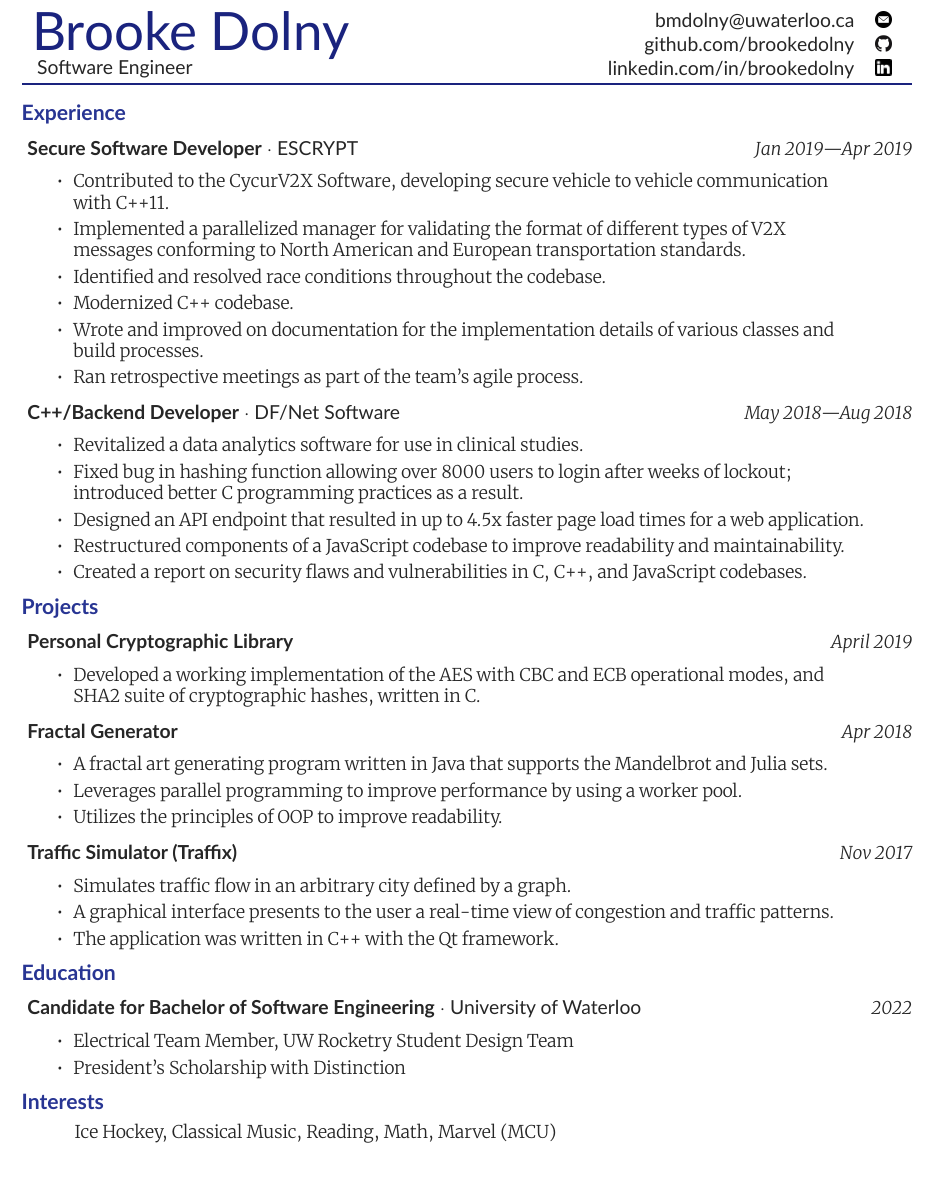
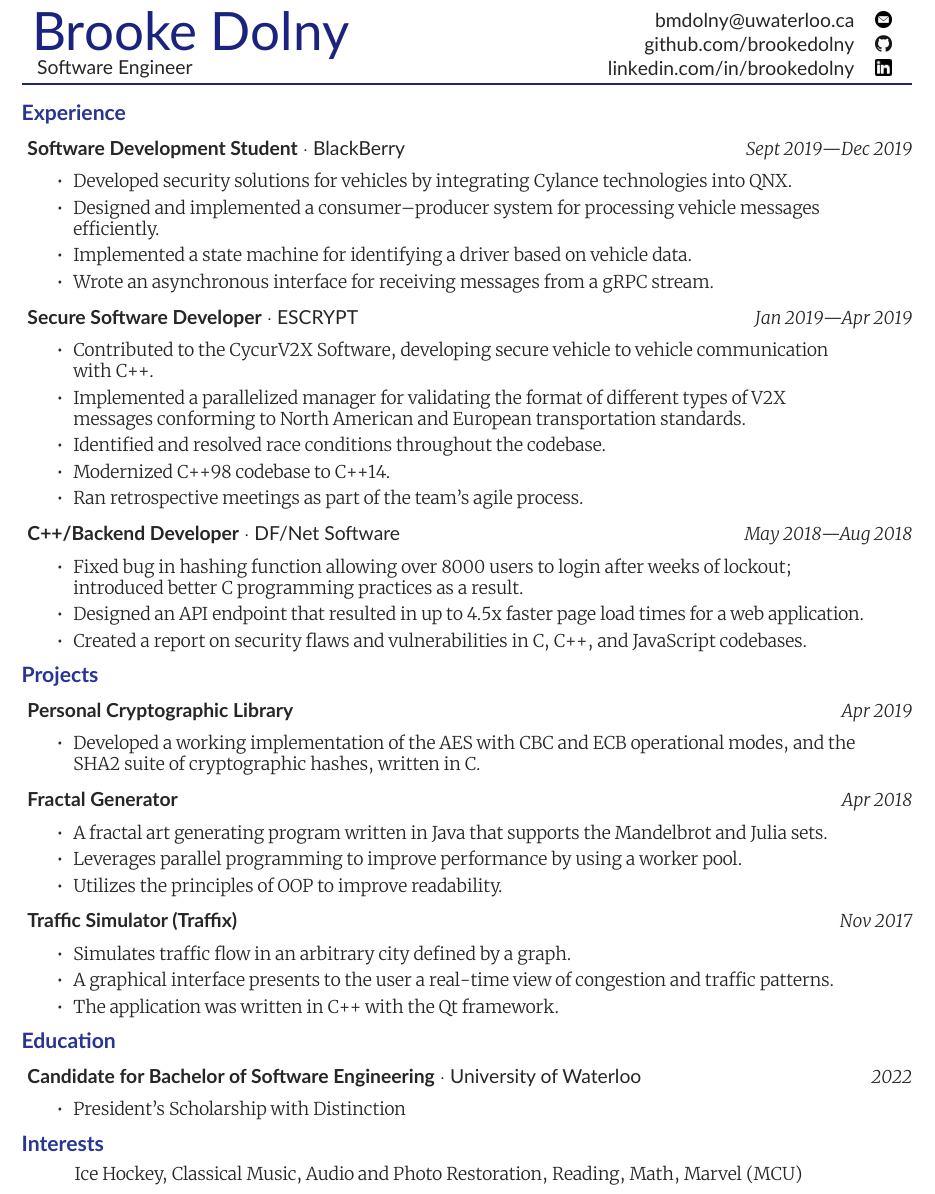
Before and after one commit to brookedolny/Resume, a LaTeX CV (resume.tex): part of the page, cut so that both start at the same text, the shorter picture padded with empty space. Compiled offline with LuaLaTeX; a missing font is replaced by an installed copy or a similar font.

Commit message:
Pre-resume critique copy of 3A resume

```diff
--- a/resume.tex
+++ b/resume.tex
@@ -123,11 +123,29 @@
 % WORK EXPERIENCE
 \section*{Experience}
 
+\entryGeneral{Software Development Student}{BlackBerry}{Sept 2019---Dec 2019}{
+    \begin{itemize}
+        \itemsep 0.3em
+            \item {
+                Developed security solutions for vehicles by integrating Cylance technologies into QNX.
+            }
+            \item {
+                Designed and implemented a consumer--producer system for processing vehicle messages efficiently.
+            }
+            \item {
+                Implemented a state machine for identifying a driver based on vehicle data.
+            }
+            \item {
+                Wrote an asynchronous interface for receiving messages from a gRPC stream.
+            }
+    \end{itemize}
+}
+
 \entryGeneral{Secure Software Developer}{ESCRYPT}{Jan 2019---Apr 2019}{
     \begin{itemize}
         \itemsep 0.3em
         \item {
-            Contributed to the CycurV2X Software, developing secure vehicle to vehicle communication with C++11.
+            Contributed to the CycurV2X Software, developing secure vehicle to vehicle communication with C++.
          }
          \item{
             Implemented a parallelized manager for validating the format of different types of V2X
@@ -137,11 +155,11 @@
             Identified and resolved race conditions throughout the codebase.
          }
          \item{
-            Modernized C++ codebase.
+            Modernized C++98 codebase to C++14.
          }
-         \item{
-            Wrote and improved on documentation for the implementation details of various classes and build processes.
-         }
+         % \item{
+         %    Wrote documentation for the implementation details of various classes and build processes.
+         % }
          \item{
             Ran retrospective meetings as part of the team's agile process.
          }
@@ -155,17 +173,11 @@
   \begin{itemize}
     \itemsep 0.3em
     \item{
-      Revitalized a data analytics software for use in clinical studies.
-    }
-    \item{
       Fixed bug in hashing function allowing over 8000 users to login after weeks of lockout; introduced
       better C programming practices as a result.
     }
     \item{
       Designed an API endpoint that resulted in up to 4.5x faster page load times for a web application.
-    }
-    \item{
-      Restructured components of a JavaScript codebase to improve readability and maintainability.
     }
     \item{
       Created a report on security flaws and vulnerabilities in C, C++, and JavaScript codebases.
@@ -179,12 +191,12 @@
 % Projects
 \section*{Projects}
 
-\entrySimple{Personal Cryptographic Library}{April 2019}{
+\entrySimple{Personal Cryptographic Library}{Apr 2019}{
   \begin{itemize}
     \itemsep 0.3em
     \item{
       Developed a working implementation of the AES with CBC and ECB operational modes,
-      and SHA2 suite of cryptographic hashes, written in C.
+      and the SHA2 suite of cryptographic hashes, written in C.
     }
   \end{itemize}
 }
@@ -226,9 +238,6 @@
     \begin{itemize}
         \itemsep 0.3em
         \item{
-            Electrical Team Member, UW Rocketry Student Design Team
-        }
-        \item{
             President’s Scholarship with Distinction
         }
     \end{itemize}
@@ -236,7 +245,7 @@
 
 \section*{Interests}
 {
-    \Merriweather \small \quad \quad \quad Ice Hockey, Classical Music, Reading, Math, Marvel (MCU)
+    \Merriweather \small \quad \quad \quad Ice Hockey, Classical Music, Audio and Photo Restoration, Reading, Math, Marvel (MCU)
 }
 
 
```
Also changed, not shown: resume.pdf.
